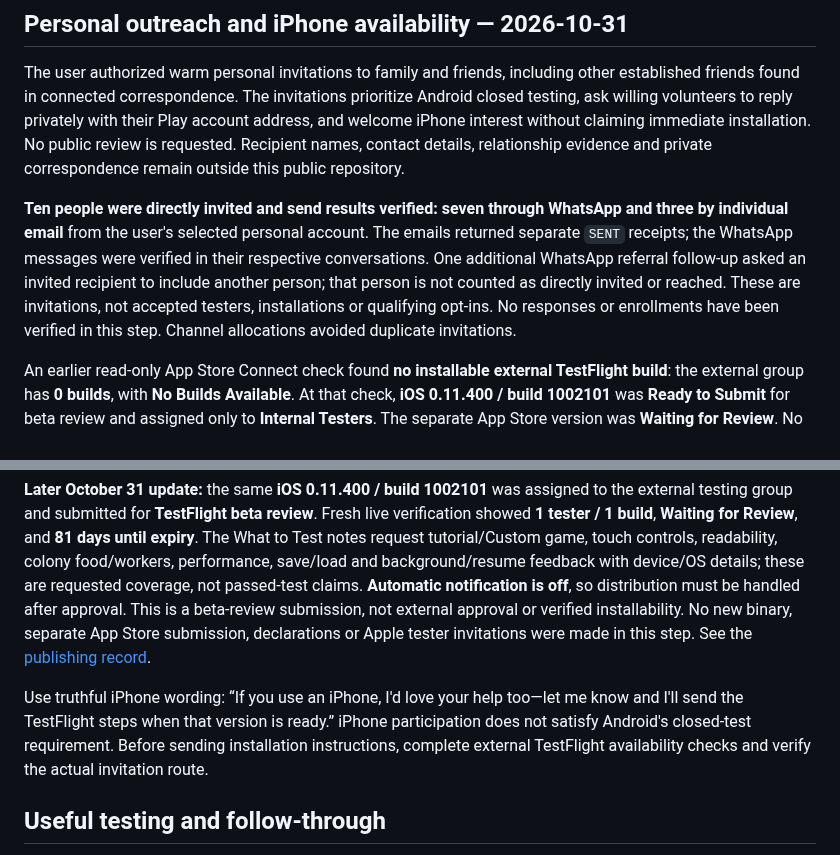
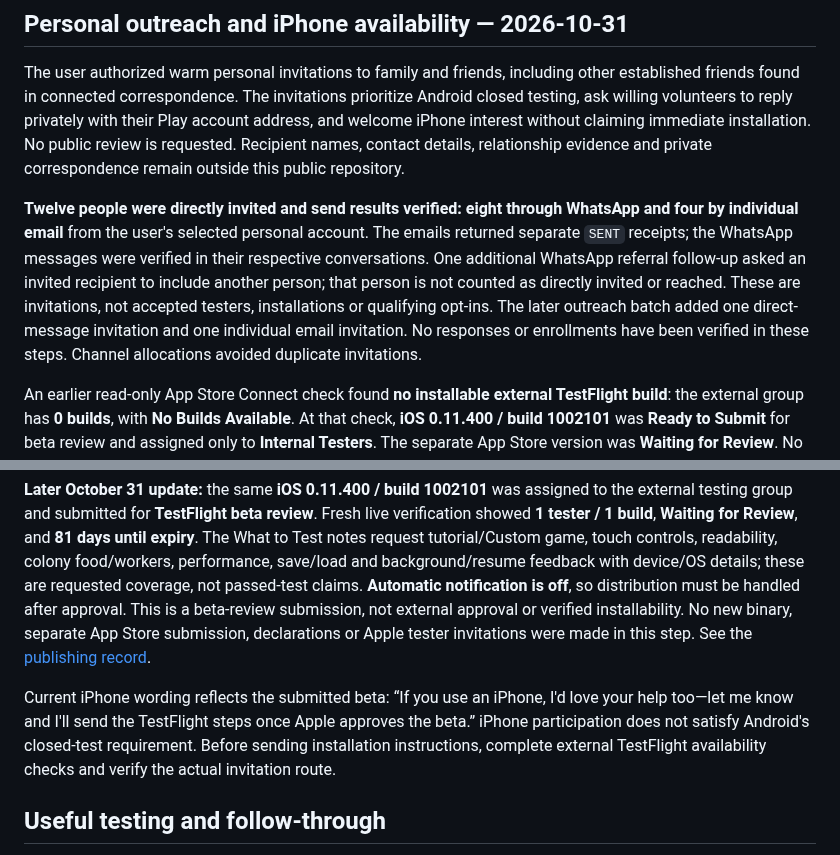
Before and after one commit to Globulation2/glob2-marketing, a Markdown page: planning/android-closed-test-recruitment.md, 2 parts joined by grey strips. GitHub-like rendering.

```diff
--- a/planning/android-closed-test-recruitment.md
+++ b/planning/android-closed-test-recruitment.md
@@ -82,13 +82,13 @@ Use the approved colony/economy message. No compensation, review exchange, incen
 
 The user authorized warm personal invitations to family and friends, including other established friends found in connected correspondence. The invitations prioritize Android closed testing, ask willing volunteers to reply privately with their Play account address, and welcome iPhone interest without claiming immediate installation. No public review is requested. Recipient names, contact details, relationship evidence and private correspondence remain outside this public repository.
 
-**Ten people were directly invited and send results verified: seven through WhatsApp and three by individual email** from the user's selected personal account. The emails returned separate `SENT` receipts; the WhatsApp messages were verified in their respective conversations. One additional WhatsApp referral follow-up asked an invited recipient to include another person; that person is not counted as directly invited or reached. These are invitations, not accepted testers, installations or qualifying opt-ins. No responses or enrollments have been verified in this step. Channel allocations avoided duplicate invitations.
+**Twelve people were directly invited and send results verified: eight through WhatsApp and four by individual email** from the user's selected personal account. The emails returned separate `SENT` receipts; the WhatsApp messages were verified in their respective conversations. One additional WhatsApp referral follow-up asked an invited recipient to include another person; that person is not counted as directly invited or reached. These are invitations, not accepted testers, installations or qualifying opt-ins. The later outreach batch added one direct-message invitation and one individual email invitation. No responses or enrollments have been verified in these steps. Channel allocations avoided duplicate invitations.
 
 An earlier read-only App Store Connect check found **no installable external TestFlight build**: the external group has **0 builds**, with **No Builds Available**. At that check, **iOS 0.11.400 / build 1002101** was **Ready to Submit** for beta review and assigned only to **Internal Testers**. The separate App Store version was **Waiting for Review**. No beta configuration, submission or invitation was changed in that read-only check; the later submission below supersedes its configuration state.
 
 **Later October 31 update:** the same **iOS 0.11.400 / build 1002101** was assigned to the external testing group and submitted for **TestFlight beta review**. Fresh live verification showed **1 tester / 1 build**, **Waiting for Review**, and **81 days until expiry**. The What to Test notes request tutorial/Custom game, touch controls, readability, colony food/workers, performance, save/load and background/resume feedback with device/OS details; these are requested coverage, not passed-test claims. **Automatic notification is off**, so distribution must be handled after approval. This is a beta-review submission, not external approval or verified installability. No new binary, separate App Store submission, declarations or Apple tester invitations were made in this step. See the [publishing record](approved-storefront-rollout.md#ios-external-testflight-beta-submitted--2026-10-31).
 
-Use truthful iPhone wording: “If you use an iPhone, I'd love your help too—let me know and I'll send the TestFlight steps when that version is ready.” iPhone participation does not satisfy Android's closed-test requirement. Before sending installation instructions, complete external TestFlight availability checks and verify the actual invitation route.
+Current iPhone wording reflects the submitted beta: “If you use an iPhone, I'd love your help too—let me know and I'll send the TestFlight steps once Apple approves the beta.” iPhone participation does not satisfy Android's closed-test requirement. Before sending installation instructions, complete external TestFlight availability checks and verify the actual invitation route.
 
 ## Useful testing and follow-through
 
```
Also changed, not shown: other parts of planning/android-closed-test-recruitment.md (+5 -5 lines).
